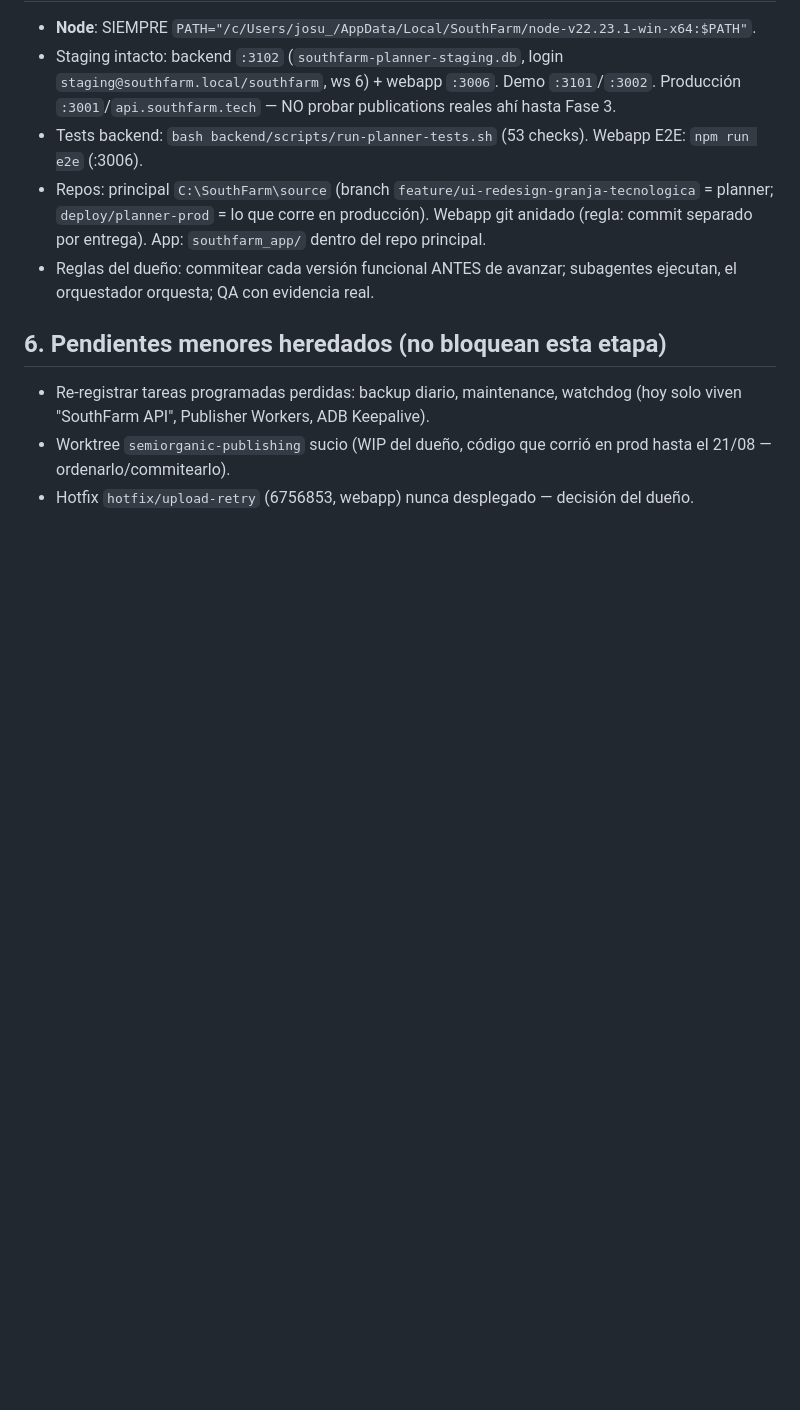
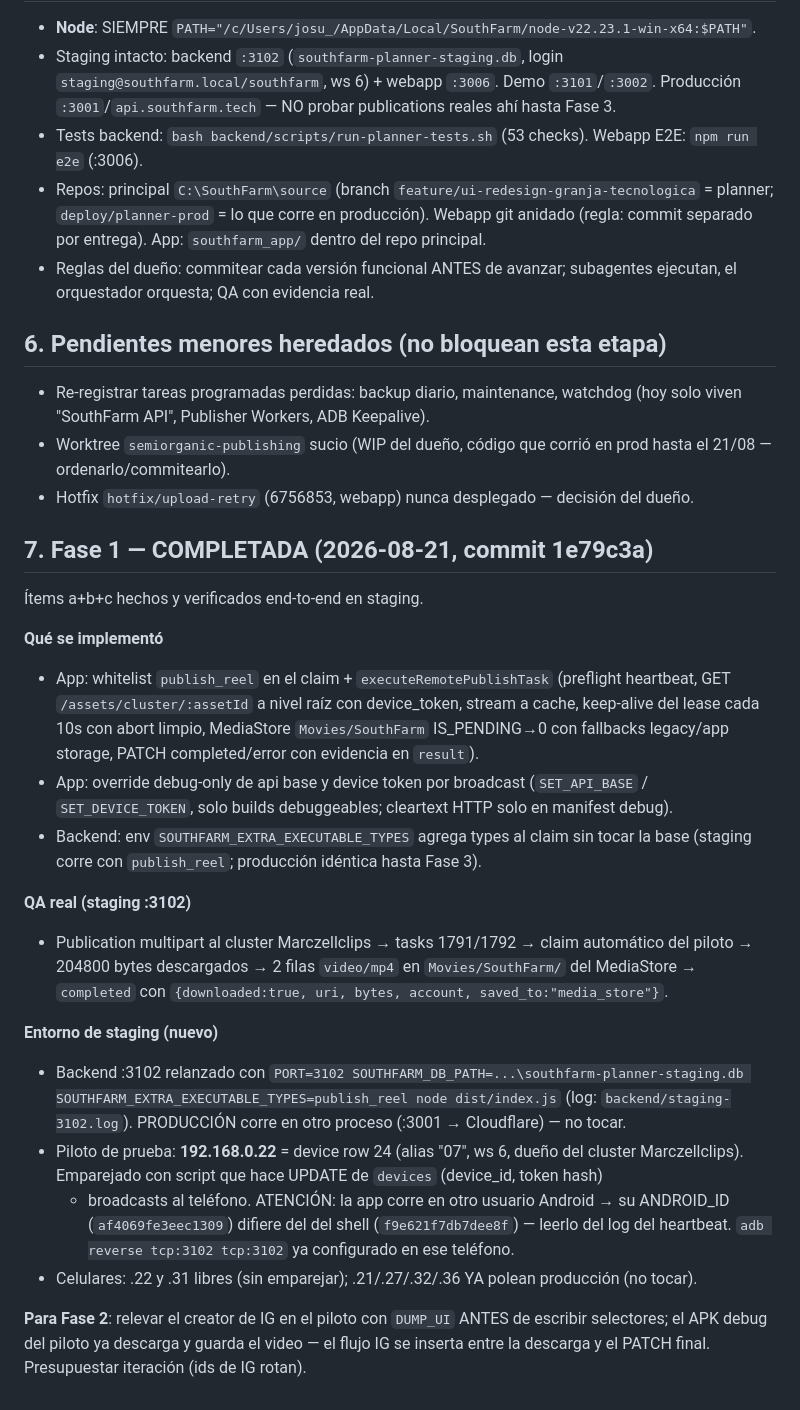
Before and after one commit to josuelorenzo-mkt/southfarm-landing, a Markdown page: docs/plans/2026-08-21-publish-reel-android.md, the part around the change. GitHub-like rendering; blank space fills up the shorter version.

Commit message:
docs(planner): Fase 1 publish_reel completada — estado, entorno de staging y notas para Fase 2

```diff
--- a/docs/plans/2026-08-21-publish-reel-android.md
+++ b/docs/plans/2026-08-21-publish-reel-android.md
@@ -90,3 +90,37 @@
 - Worktree `semiorganic-publishing` sucio (WIP del dueño, código que corrió en prod hasta el
   21/08 — ordenarlo/commitearlo).
 - Hotfix `hotfix/upload-retry` (6756853, webapp) nunca desplegado — decisión del dueño.
+
+## 7. Fase 1 — COMPLETADA (2026-08-21, commit 1e79c3a)
+
+Ítems a+b+c hechos y verificados end-to-end en staging.
+
+**Qué se implementó**
+- App: whitelist `publish_reel` en el claim + `executeRemotePublishTask` (preflight heartbeat,
+  GET `/assets/cluster/:assetId` a nivel raíz con device_token, stream a cache, keep-alive del
+  lease cada 10s con abort limpio, MediaStore `Movies/SouthFarm` IS_PENDING→0 con fallbacks
+  legacy/app storage, PATCH completed/error con evidencia en `result`).
+- App: override debug-only de api base y device token por broadcast (`SET_API_BASE` /
+  `SET_DEVICE_TOKEN`, solo builds debuggeables; cleartext HTTP solo en manifest debug).
+- Backend: env `SOUTHFARM_EXTRA_EXECUTABLE_TYPES` agrega types al claim sin tocar la base
+  (staging corre con `publish_reel`; producción idéntica hasta Fase 3).
+
+**QA real (staging :3102)**
+- Publication multipart al cluster Marczellclips → tasks 1791/1792 → claim automático del
+  piloto → 204800 bytes descargados → 2 filas `video/mp4` en `Movies/SouthFarm/` del
+  MediaStore → `completed` con `{downloaded:true, uri, bytes, account, saved_to:"media_store"}`.
+
+**Entorno de staging (nuevo)**
+- Backend :3102 relanzado con `PORT=3102 SOUTHFARM_DB_PATH=...\southfarm-planner-staging.db
+  SOUTHFARM_EXTRA_EXECUTABLE_TYPES=publish_reel node dist/index.js` (log:
+  `backend/staging-3102.log`). PRODUCCIÓN corre en otro proceso (:3001 → Cloudflare) — no tocar.
+- Piloto de prueba: **192.168.0.22** = device row 24 (alias "07", ws 6, dueño del cluster
+  Marczellclips). Emparejado con script que hace UPDATE de `devices` (device_id, token hash)
+  + broadcasts al teléfono. ATENCIÓN: la app corre en otro usuario Android → su ANDROID_ID
+  (`af4069fe3eec1309`) difiere del del shell (`f9e621f7db7dee8f`) — leerlo del log del
+  heartbeat. `adb reverse tcp:3102 tcp:3102` ya configurado en ese teléfono.
+- Celulares: .22 y .31 libres (sin emparejar); .21/.27/.32/.36 YA polean producción (no tocar).
+
+**Para Fase 2**: relevar el creator de IG en el piloto con `DUMP_UI` ANTES de escribir
+selectores; el APK debug del piloto ya descarga y guarda el video — el flujo IG se inserta
+entre la descarga y el PATCH final. Presupuestar iteración (ids de IG rotan).
```
